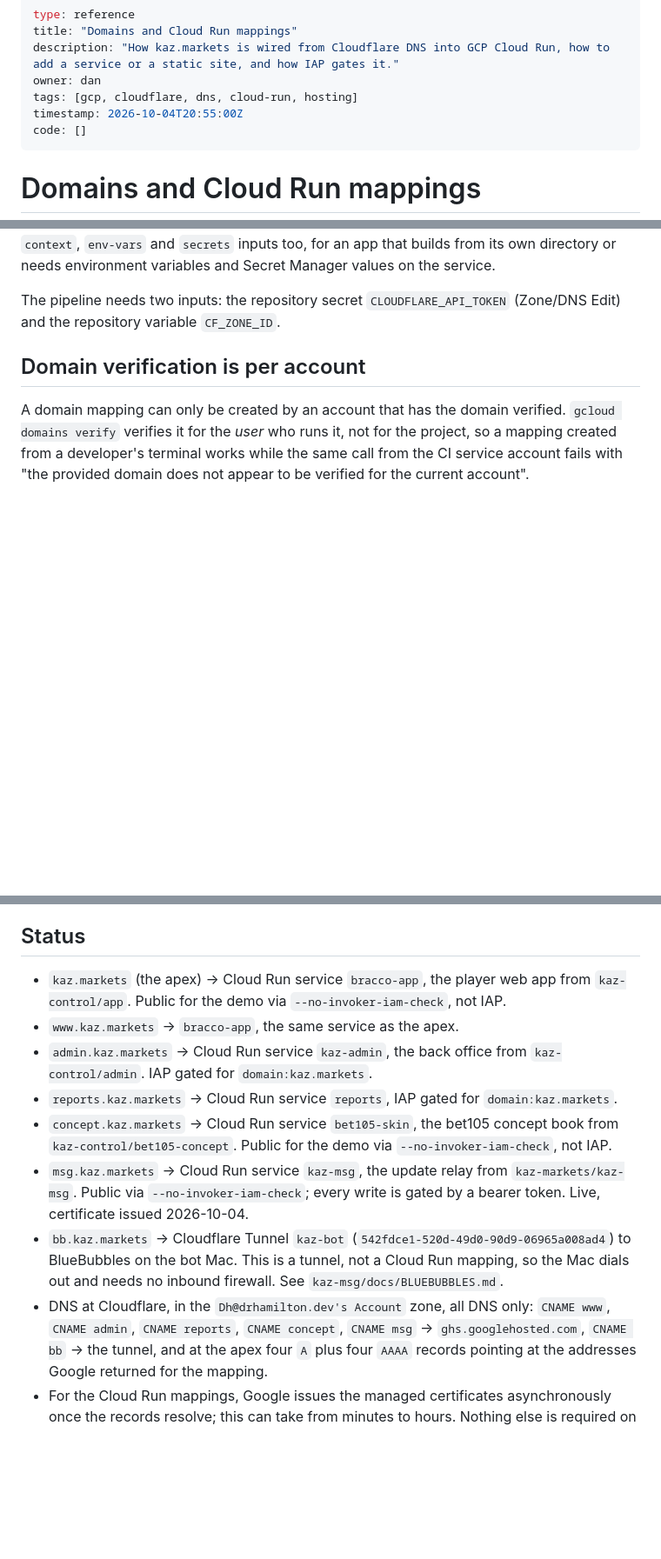
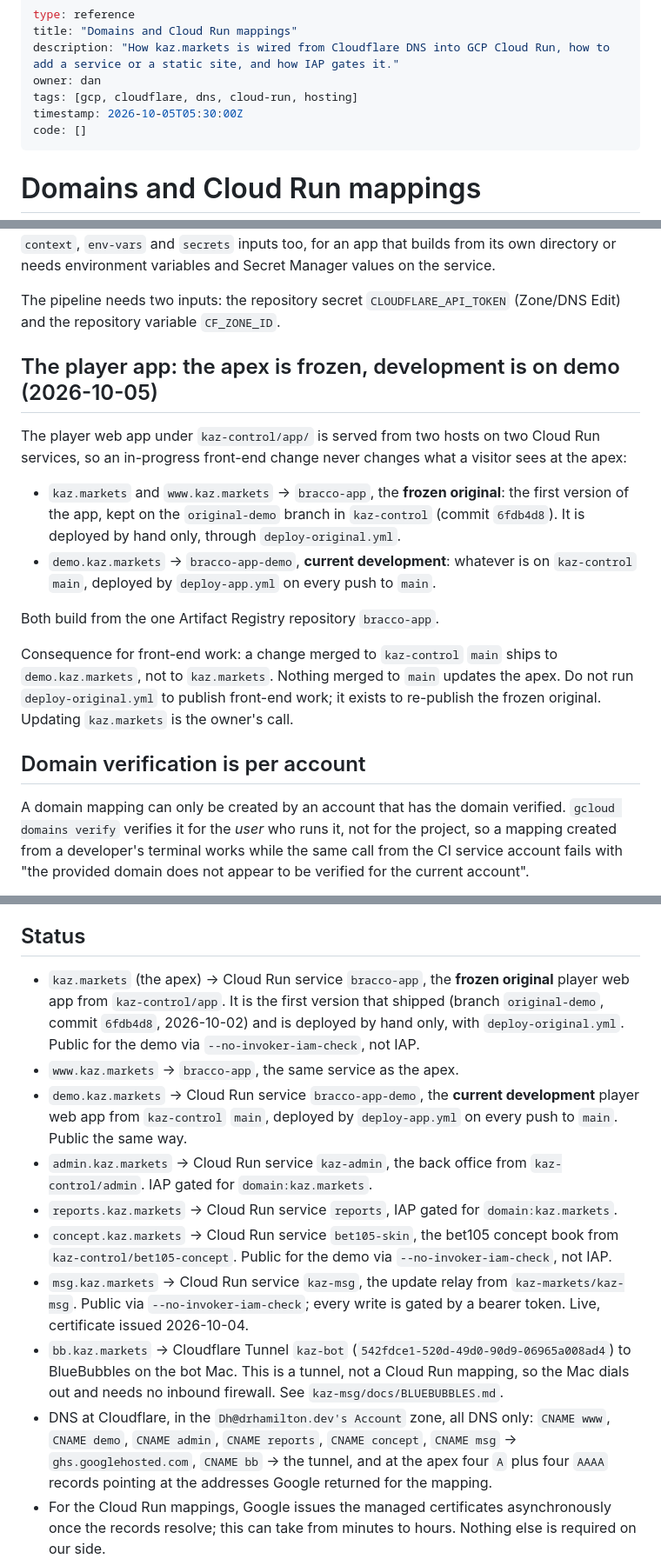
Before and after one commit to kaz-markets/.github, a Markdown page: docs/DOMAINS.md, 3 parts joined by grey strips. Shown at 87% size. Rendered like a GitHub page; blank space fills up the shorter version.

Commit message:
Domains: the player app apex is frozen, development ships to demo.kaz.markets
kaz.markets and www.kaz.markets now serve the frozen original player app
(branch original-demo), deployed by hand with deploy-original.yml. Current
development ships to demo.kaz.markets on the new bracco-app-demo service from
deploy-app.yml on every push to main. Record the split so front-end work knows a
merge to main does not update the apex.

```diff
--- a/docs/DOMAINS.md
+++ b/docs/DOMAINS.md
@@ -4,7 +4,7 @@ title: "Domains and Cloud Run mappings"
 description: "How kaz.markets is wired from Cloudflare DNS into GCP Cloud Run, how to add a service or a static site, and how IAP gates it."
 owner: dan
 tags: [gcp, cloudflare, dns, cloud-run, hosting]
-timestamp: 2026-10-04T20:55:00Z
+timestamp: 2026-10-05T05:30:00Z
 code: []
 ---
 
@@ -71,6 +72,24 @@ or needs environment variables and Secret Manager values on the service.
 
 The pipeline needs two inputs: the repository secret `CLOUDFLARE_API_TOKEN` (Zone/DNS Edit)
 and the repository variable `CF_ZONE_ID`.
+
+## The player app: the apex is frozen, development is on demo (2026-10-05)
+
+The player web app under `kaz-control/app/` is served from two hosts on two Cloud Run
+services, so an in-progress front-end change never changes what a visitor sees at the apex:
+
+- `kaz.markets` and `www.kaz.markets` -> `bracco-app`, the **frozen original**: the first
+  version of the app, kept on the `original-demo` branch in `kaz-control` (commit `6fdb4d8`).
+  It is deployed by hand only, through `deploy-original.yml`.
+- `demo.kaz.markets` -> `bracco-app-demo`, **current development**: whatever is on
+  `kaz-control` `main`, deployed by `deploy-app.yml` on every push to `main`.
+
+Both build from the one Artifact Registry repository `bracco-app`.
+
+Consequence for front-end work: a change merged to `kaz-control` `main` ships to
+`demo.kaz.markets`, not to `kaz.markets`. Nothing merged to `main` updates the apex. Do not
+run `deploy-original.yml` to publish front-end work; it exists to re-publish the frozen
+original. Updating `kaz.markets` is the owner's call.
 
 ## Domain verification is per account
 
@@ -214,9 +233,14 @@ loads. IAP has no charge. DNS is free at Cloudflare.
 
 ## Status
 
-- `kaz.markets` (the apex) -> Cloud Run service `bracco-app`, the player web app from
-  `kaz-control/app`. Public for the demo via `--no-invoker-iam-check`, not IAP.
+- `kaz.markets` (the apex) -> Cloud Run service `bracco-app`, the **frozen original** player
+  web app from `kaz-control/app`. It is the first version that shipped (branch `original-demo`,
+  commit `6fdb4d8`, 2026-10-02) and is deployed by hand only, with `deploy-original.yml`.
+  Public for the demo via `--no-invoker-iam-check`, not IAP.
 - `www.kaz.markets` -> `bracco-app`, the same service as the apex.
+- `demo.kaz.markets` -> Cloud Run service `bracco-app-demo`, the **current development**
+  player web app from `kaz-control` `main`, deployed by `deploy-app.yml` on every push to
+  `main`. Public the same way.
 - `admin.kaz.markets` -> Cloud Run service `kaz-admin`, the back office from
   `kaz-control/admin`. IAP gated for `domain:kaz.markets`.
 - `reports.kaz.markets` -> Cloud Run service `reports`, IAP gated for `domain:kaz.markets`.
@@ -230,7 +254,7 @@ loads. IAP has no charge. DNS is free at Cloudflare.
   not a Cloud Run mapping, so the Mac dials out and needs no inbound firewall. See
   `kaz-msg/docs/BLUEBUBBLES.md`.
 - DNS at Cloudflare, in the `Dh@drhamilton.dev's Account` zone, all DNS only:
-  `CNAME www`, `CNAME admin`, `CNAME reports`, `CNAME concept`, `CNAME msg` ->
+  `CNAME www`, `CNAME demo`, `CNAME admin`, `CNAME reports`, `CNAME concept`, `CNAME msg` ->
   `ghs.googlehosted.com`, `CNAME bb` -> the tunnel, and at the apex four `A` plus four `AAAA`
   records pointing at the addresses Google returned for the mapping.
 - For the Cloud Run mappings, Google issues the managed certificates asynchronously once the
```
Also changed, not shown: other parts of docs/DOMAINS.md (+5 -4 lines).
